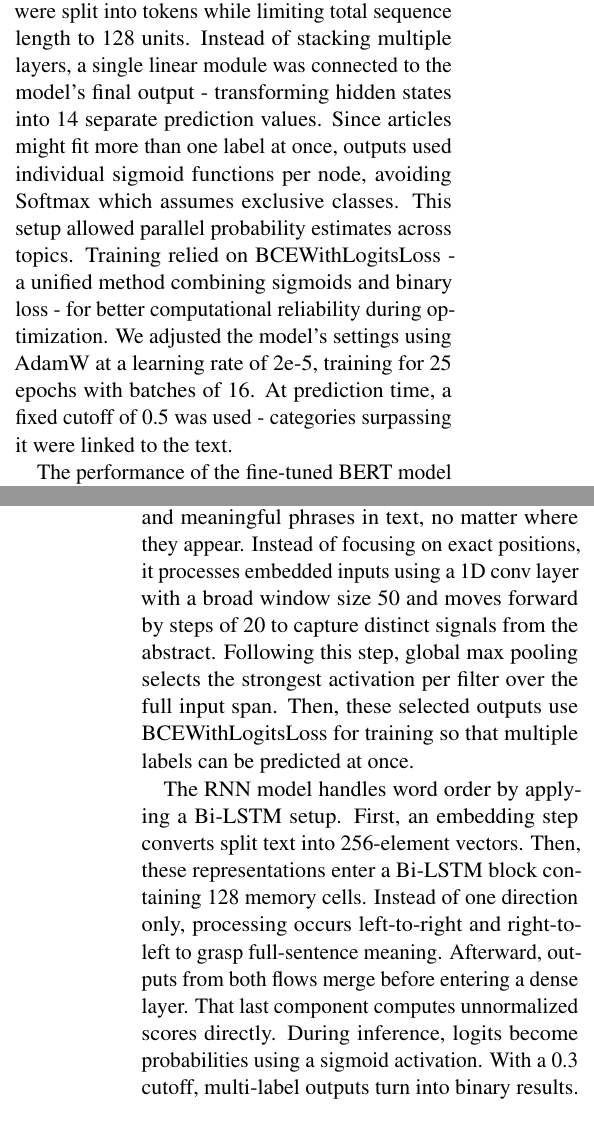
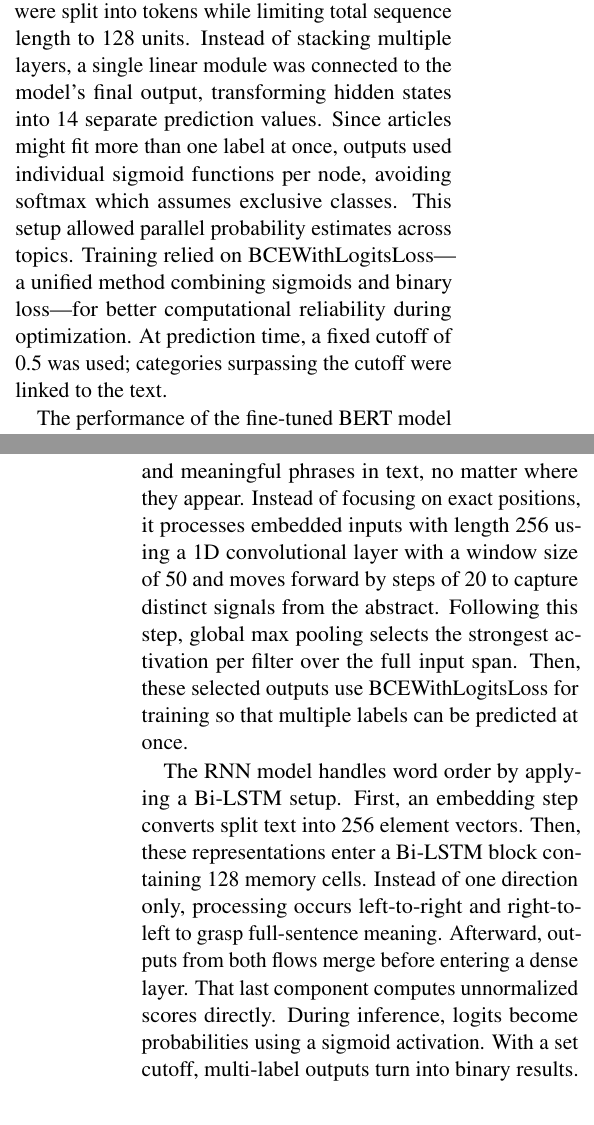
Before and after one commit to jktjia/PubMed-Multilabel-Classifiction, a LaTeX paper (report/report.tex): two parts of the columns of pages 1 and 3 of 5, joined at a grey line, cut so that both start at the same text. Compiled offline with pdfLaTeX.

Commit message:
recompiled report.pdf

```diff
--- a/report/report.tex
+++ b/report/report.tex
@@ -178,7 +178,15 @@ article abstracts are an average of 222 tokens long (see Figure 3).
 
 \section{Methods}
 
-We adjusted the BioBERT model (biobert-base-cased-v1.2) to assign medical summaries to up to 14 MeSH groups that may overlap; input texts were split into tokens while limiting total sequence length to 128 units. Instead of stacking multiple layers, a single linear module was connected to the model's final output - transforming hidden states into 14 separate prediction values. Since articles might fit more than one label at once, outputs used individual sigmoid functions per node, avoiding Softmax which assumes exclusive classes. This setup allowed parallel probability estimates across topics. Training relied on BCEWithLogitsLoss - a unified method combining sigmoids and binary loss - for better computational reliability during optimization. We adjusted the model’s settings using AdamW at a learning rate of 2e-5, training for 25 epochs with batches of 16. At prediction time, a fixed cutoff of 0.5 was used - categories surpassing it were linked to the text.
+We adjusted the BioBERT model (biobert-base-cased-v1.2) to assign medical summaries to up to 14 MeSH
+groups that may overlap; input texts were split into tokens while limiting total sequence length to
+128 units. Instead of stacking multiple layers, a single linear module was connected to the model's
+final output, transforming hidden states into 14 separate prediction values. Since articles might
+fit more than one label at once, outputs used individual sigmoid functions per node, avoiding softmax
+which assumes exclusive classes. This setup allowed parallel probability estimates across topics.
+Training relied on BCEWithLogitsLoss---a unified method combining sigmoids and binary loss---for
+better computational reliability during optimization. At prediction time, a fixed cutoff of 0.5 was
+used; categories surpassing the cutoff were linked to the text.
 
 The performance of the fine-tuned BERT model was measured against three baseline models which were
 trained as follows.
@@ -192,18 +200,18 @@ feeds straight into a linear layer, then uses BCEWithLogitsLoss for training. Th
 label's likelihood separately, yet maintains fast response times.
 
 The CNN approach detects local word sequences and meaningful phrases in text, no matter where they
-appear. Instead of focusing on exact positions, it processes embedded inputs using a 1D conv layer
-with a broad window size 50 and moves forward by steps of 20 to capture distinct signals from the
-abstract. Following this step, global max pooling selects the strongest activation per filter over
+appear. Instead of focusing on exact positions, it processes embedded inputs with length 256 using a 1D
+convolutional layer with a window size of 50 and moves forward by steps of 20 to capture distinct signals
+from the abstract. Following this step, global max pooling selects the strongest activation per filter over
 the full input span. Then, these selected outputs use BCEWithLogitsLoss for training so that multiple
 labels can be predicted at once.
 
 The RNN model handles word order by applying a Bi-LSTM setup. First, an embedding step converts
-split text into 256-element vectors. Then, these representations enter a Bi-LSTM block containing
+split text into 256 element vectors. Then, these representations enter a Bi-LSTM block containing
 128 memory cells. Instead of one direction only, processing occurs left-to-right and right-to-left
 to grasp full-sentence meaning. Afterward, outputs from both flows merge before entering a dense
 layer. That last component computes unnormalized scores directly. During inference, logits become
-probabilities using a sigmoid activation. With a 0.3 cutoff, multi-label outputs turn into binary
+probabilities using a sigmoid activation. With a set cutoff, multi-label outputs turn into binary
 results.
 
 \section{Experiments}
```
Also changed, not shown: report/report.pdf, report/report.tex (2 more changed lines).
